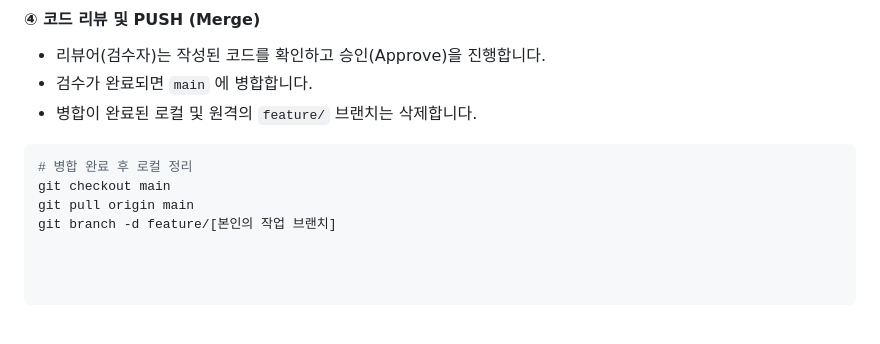
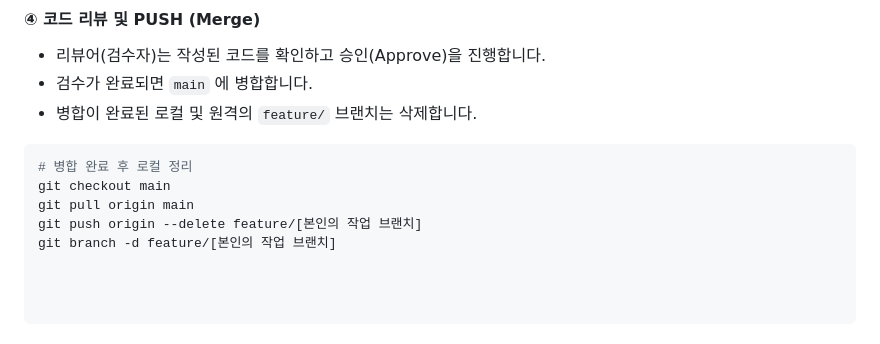
Before and after one commit to Rabbit-Hole0/carrot, a Markdown page: README.md, the part around the change. GitHub-like rendering.

```diff
--- a/README.md
+++ b/README.md
@@ -183,4 +183,5 @@ git push origin feature/issue-description
 # 병합 완료 후 로컬 정리
 git checkout main
 git pull origin main
+git push origin --delete feature/[본인의 작업 브랜치]
 git branch -d feature/[본인의 작업 브랜치]
```
